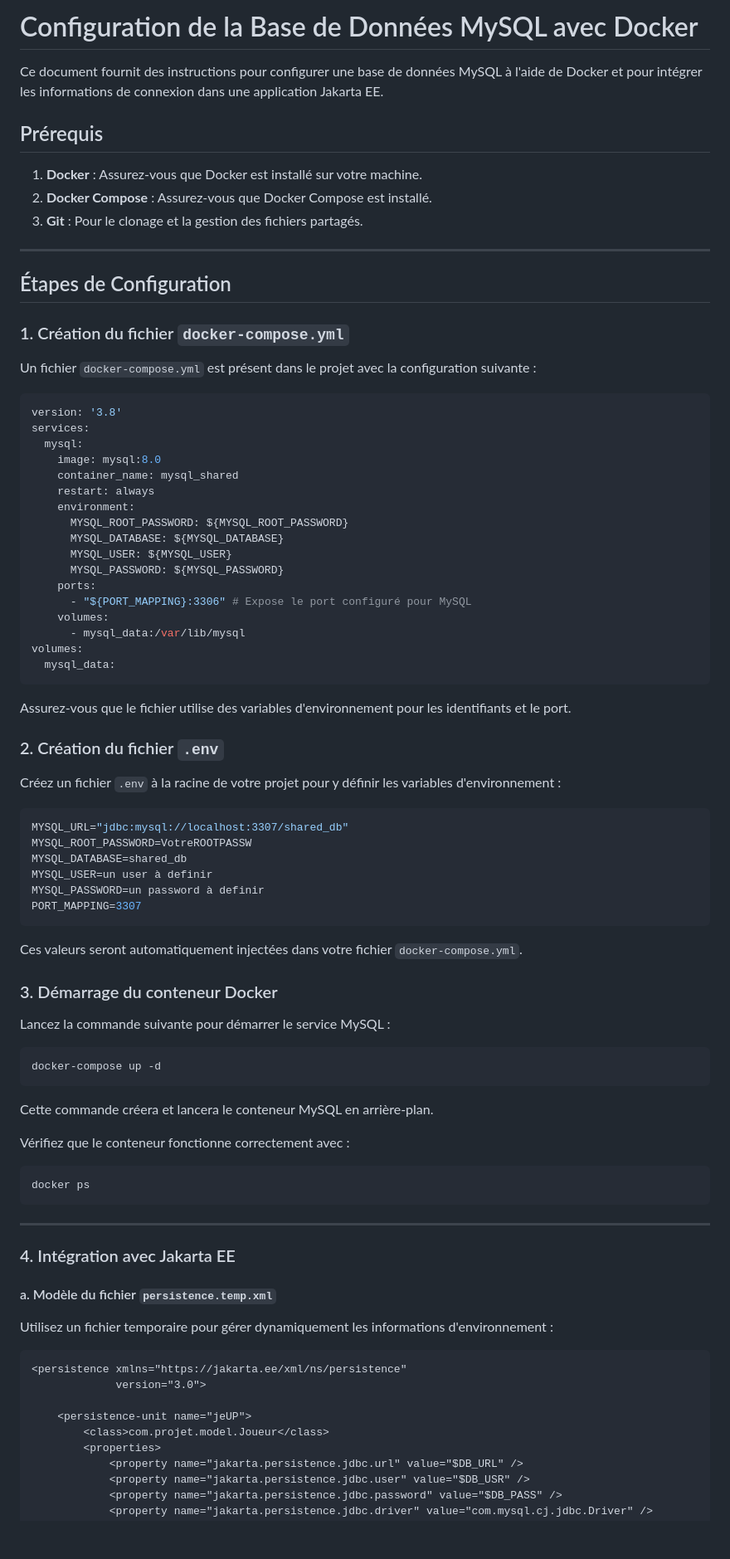
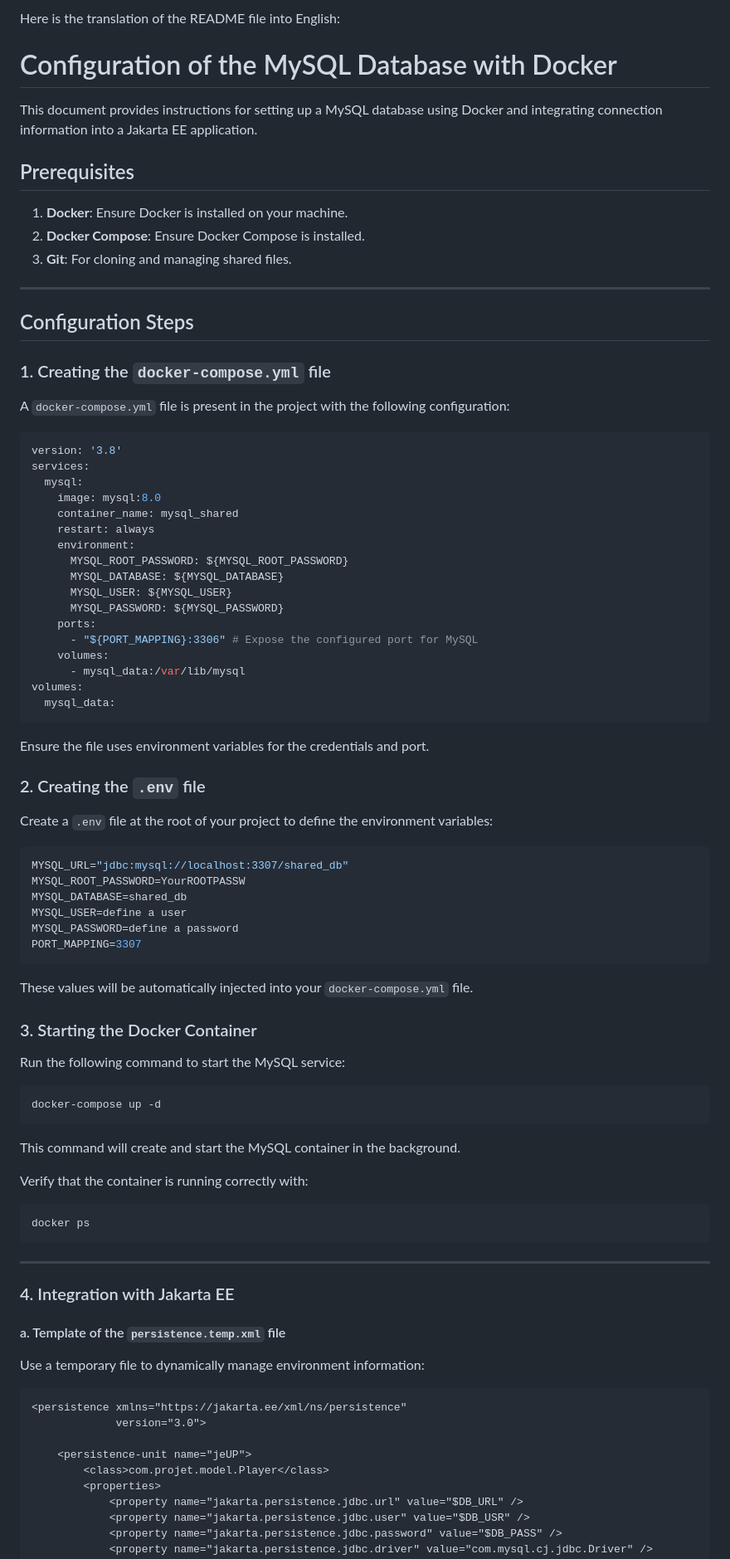
Before and after one commit to hadjuse/Projet-JEE, a Markdown page: README.md, the part around one of its changes. Shown at 83% size. Drawn GitHub-style; blank space fills up the shorter version.

````diff
--- a/README.md
+++ b/README.md
@@ -1,20 +1,22 @@
-# Configuration de la Base de Données MySQL avec Docker
+Here is the translation of the README file into English:
 
-Ce document fournit des instructions pour configurer une base de données MySQL à l'aide de Docker et pour intégrer les informations de connexion dans une application Jakarta EE.
+# Configuration of the MySQL Database with Docker
 
-## Prérequis
+This document provides instructions for setting up a MySQL database using Docker and integrating connection information into a Jakarta EE application.
 
-1. **Docker** : Assurez-vous que Docker est installé sur votre machine.
-2. **Docker Compose** : Assurez-vous que Docker Compose est installé.
-3. **Git** : Pour le clonage et la gestion des fichiers partagés.
+## Prerequisites
+
+1. **Docker**: Ensure Docker is installed on your machine.
+2. **Docker Compose**: Ensure Docker Compose is installed.
+3. **Git**: For cloning and managing shared files.
 
 ---
 
-## Étapes de Configuration
+## Configuration Steps
 
-### 1. Création du fichier `docker-compose.yml`
+### 1. Creating the `docker-compose.yml` file
 
-Un fichier `docker-compose.yml` est présent dans le projet avec la configuration suivante :
+A `docker-compose.yml` file is present in the project with the following configuration:
 
 ```yaml
 version: '3.8'
@@ -29,41 +31,41 @@ services:
       MYSQL_USER: ${MYSQL_USER}
       MYSQL_PASSWORD: ${MYSQL_PASSWORD}
     ports:
-      - "${PORT_MAPPING}:3306" # Expose le port configuré pour MySQL
+      - "${PORT_MAPPING}:3306" # Expose the configured port for MySQL
     volumes:
       - mysql_data:/var/lib/mysql
 volumes:
   mysql_data:
 ```
 
-Assurez-vous que le fichier utilise des variables d'environnement pour les identifiants et le port.
+Ensure the file uses environment variables for the credentials and port.
 
-### 2. Création du fichier `.env`
+### 2. Creating the `.env` file
 
-Créez un fichier `.env` à la racine de votre projet pour y définir les variables d'environnement :
+Create a `.env` file at the root of your project to define the environment variables:
 
 ```env
 MYSQL_URL="jdbc:mysql://localhost:3307/shared_db"
-MYSQL_ROOT_PASSWORD=VotreROOTPASSW
+MYSQL_ROOT_PASSWORD=YourROOTPASSW
 MYSQL_DATABASE=shared_db
-MYSQL_USER=un user à definir
-MYSQL_PASSWORD=un password à definir
+MYSQL_USER=define a user
+MYSQL_PASSWORD=define a password
 PORT_MAPPING=3307
 ```
 
-Ces valeurs seront automatiquement injectées dans votre fichier `docker-compose.yml`.
+These values will be automatically injected into your `docker-compose.yml` file.
 
-### 3. Démarrage du conteneur Docker
+### 3. Starting the Docker Container
 
-Lancez la commande suivante pour démarrer le service MySQL :
+Run the following command to start the MySQL service:
 
 ```bash
 docker-compose up -d
 ```
 
-Cette commande créera et lancera le conteneur MySQL en arrière-plan.
+This command will create and start the MySQL container in the background.
 
-Vérifiez que le conteneur fonctionne correctement avec :
+Verify that the container is running correctly with:
 
 ```bash
 docker ps
@@ -71,18 +73,18 @@ docker ps
 
 ---
 
-### 4. Intégration avec Jakarta EE
+### 4. Integration with Jakarta EE
 
-#### a. Modèle du fichier `persistence.temp.xml`
+#### a. Template of the `persistence.temp.xml` file
 
-Utilisez un fichier temporaire pour gérer dynamiquement les informations d'environnement :
+Use a temporary file to dynamically manage environment information:
 
 ```xml
 <persistence xmlns="https://jakarta.ee/xml/ns/persistence"
              version="3.0">
 
     <persistence-unit name="jeUP">
-        <class>com.projet.model.Joueur</class>
+        <class>com.projet.model.Player</class>
         <properties>
             <property name="jakarta.persistence.jdbc.url" value="$DB_URL" />
             <property name="jakarta.persistence.jdbc.user" value="$DB_USR" />
````
Also changed, not shown: other parts of README.md (+14 -14 lines).
